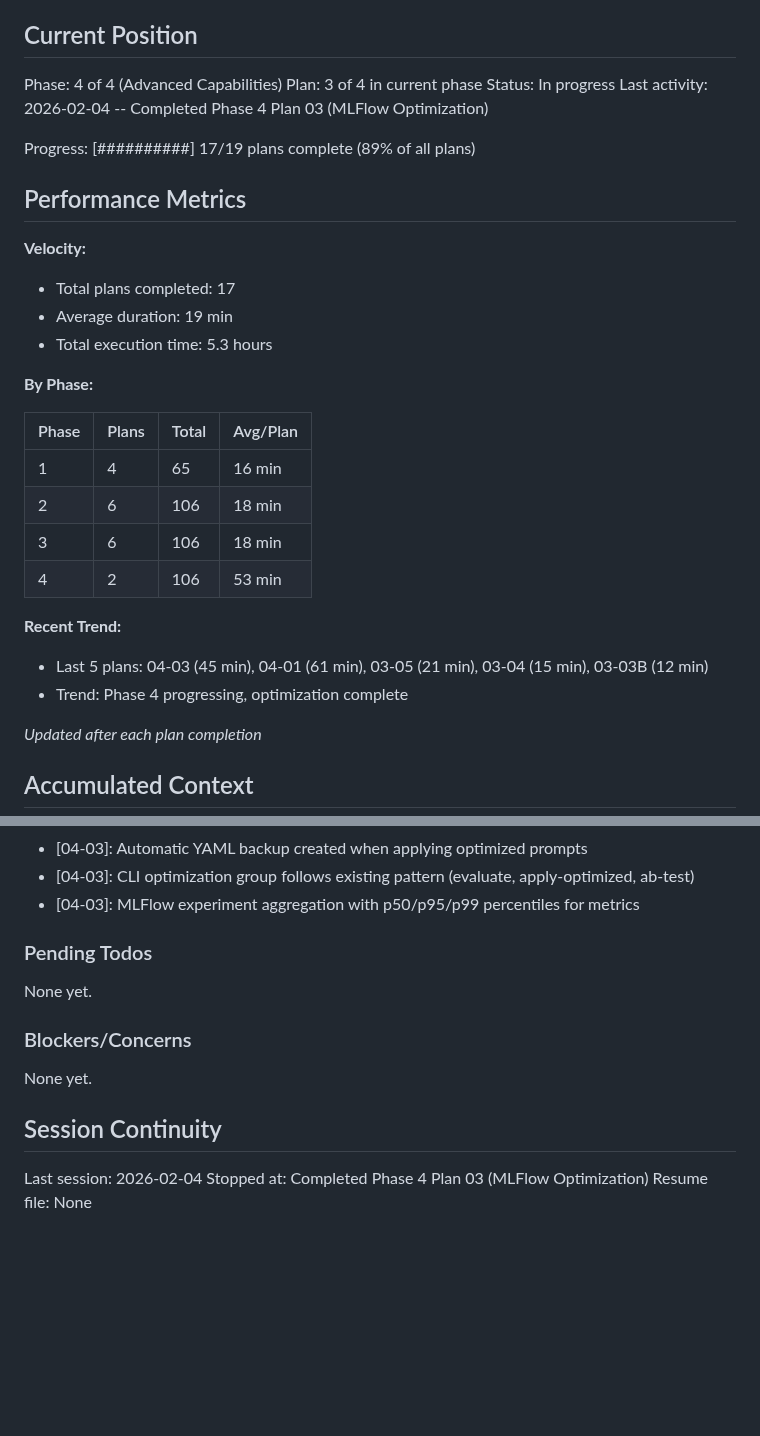
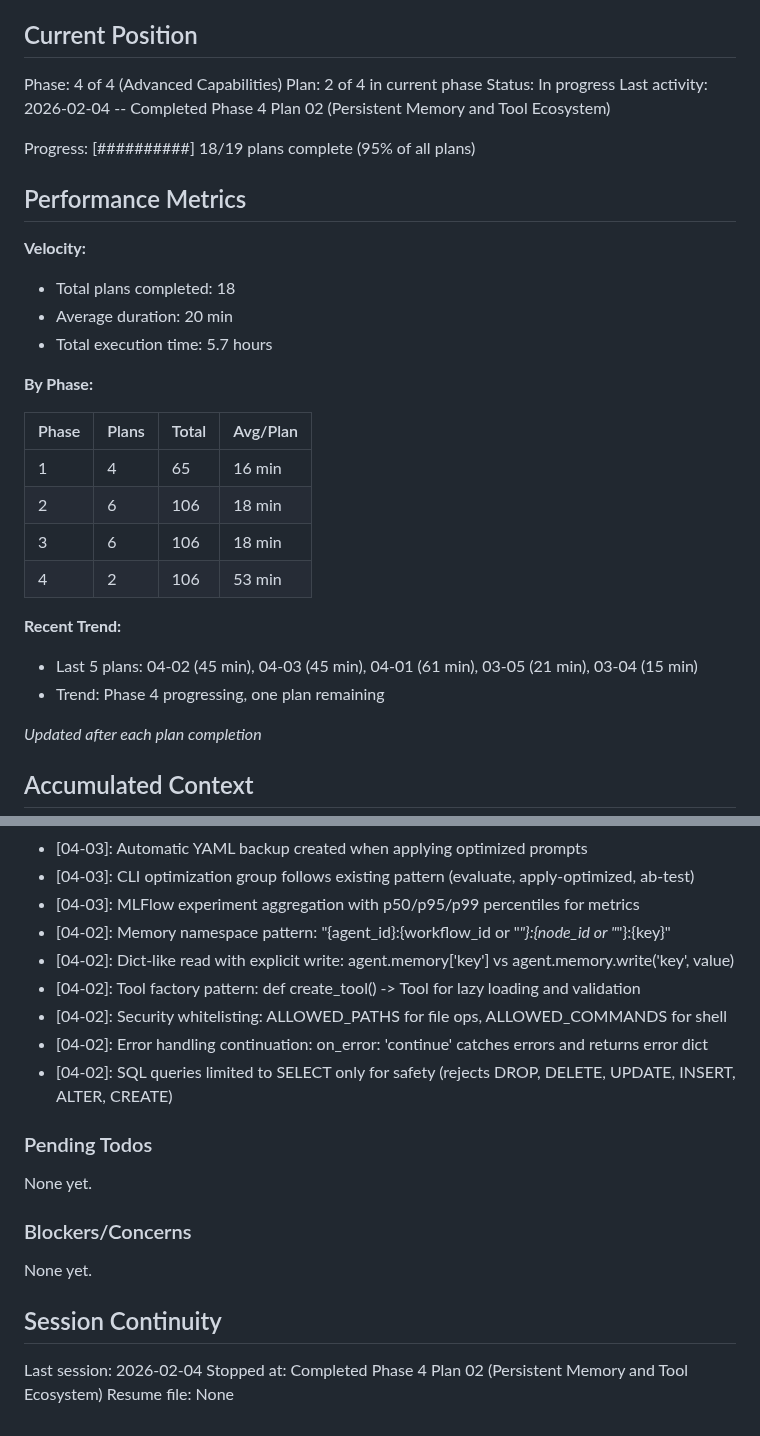
Before and after one commit to thatAverageGuy/configurable-agents, a Markdown page: .planning/STATE.md, 2 parts joined by grey strips. Drawn GitHub-style; blank space fills up the shorter version.

Commit message:
docs(04-02): complete memory and tool ecosystem plan
Tasks completed: 3/3
- Task 1: Created persistent memory storage with namespaced keys
- Task 2: Implemented web and file tool ecosystem
- Task 3: Implemented data and system tools, integrated memory and tools

SUMMARY: .planning/phases/04-advanced-capabilities/04-02-SUMMARY.md

```diff
--- a/.planning/STATE.md
+++ b/.planning/STATE.md
@@ -10,18 +10,18 @@ See: .planning/PROJECT.md (updated 2026-02-02)
 ## Current Position
 
 Phase: 4 of 4 (Advanced Capabilities)
-Plan: 3 of 4 in current phase
+Plan: 2 of 4 in current phase
 Status: In progress
-Last activity: 2026-02-04 -- Completed Phase 4 Plan 03 (MLFlow Optimization)
+Last activity: 2026-02-04 -- Completed Phase 4 Plan 02 (Persistent Memory and Tool Ecosystem)
 
-Progress: [##########]  17/19 plans complete (89% of all plans)
+Progress: [##########]  18/19 plans complete (95% of all plans)
 
 ## Performance Metrics
 
 **Velocity:**
-- Total plans completed: 17
-- Average duration: 19 min
-- Total execution time: 5.3 hours
+- Total plans completed: 18
+- Average duration: 20 min
+- Total execution time: 5.7 hours
 
 **By Phase:**
 
@@ -33,8 +33,8 @@ Progress: [##########]  17/19 plans complete (89% of all plans)
 | 4     | 2     | 106   | 53 min   |
 
 **Recent Trend:**
-- Last 5 plans: 04-03 (45 min), 04-01 (61 min), 03-05 (21 min), 03-04 (15 min), 03-03B (12 min)
-- Trend: Phase 4 progressing, optimization complete
+- Last 5 plans: 04-02 (45 min), 04-03 (45 min), 04-01 (61 min), 03-05 (21 min), 03-04 (15 min)
+- Trend: Phase 4 progressing, one plan remaining
 
 *Updated after each plan completion*
 
@@ -129,6 +129,12 @@ Recent decisions affecting current work:
 - [04-03]: Automatic YAML backup created when applying optimized prompts
 - [04-03]: CLI optimization group follows existing pattern (evaluate, apply-optimized, ab-test)
 - [04-03]: MLFlow experiment aggregation with p50/p95/p99 percentiles for metrics
+- [04-02]: Memory namespace pattern: "{agent_id}:{workflow_id or \"*\"}:{node_id or \"*\"}:{key}"
+- [04-02]: Dict-like read with explicit write: agent.memory['key'] vs agent.memory.write('key', value)
+- [04-02]: Tool factory pattern: def create_tool() -> Tool for lazy loading and validation
+- [04-02]: Security whitelisting: ALLOWED_PATHS for file ops, ALLOWED_COMMANDS for shell
+- [04-02]: Error handling continuation: on_error: 'continue' catches errors and returns error dict
+- [04-02]: SQL queries limited to SELECT only for safety (rejects DROP, DELETE, UPDATE, INSERT, ALTER, CREATE)
 
 ### Pending Todos
 
@@ -141,5 +147,5 @@ None yet.
 ## Session Continuity
 
 Last session: 2026-02-04
-Stopped at: Completed Phase 4 Plan 03 (MLFlow Optimization)
+Stopped at: Completed Phase 4 Plan 02 (Persistent Memory and Tool Ecosystem)
 Resume file: None
```
Also changed, not shown: 1 other file.
